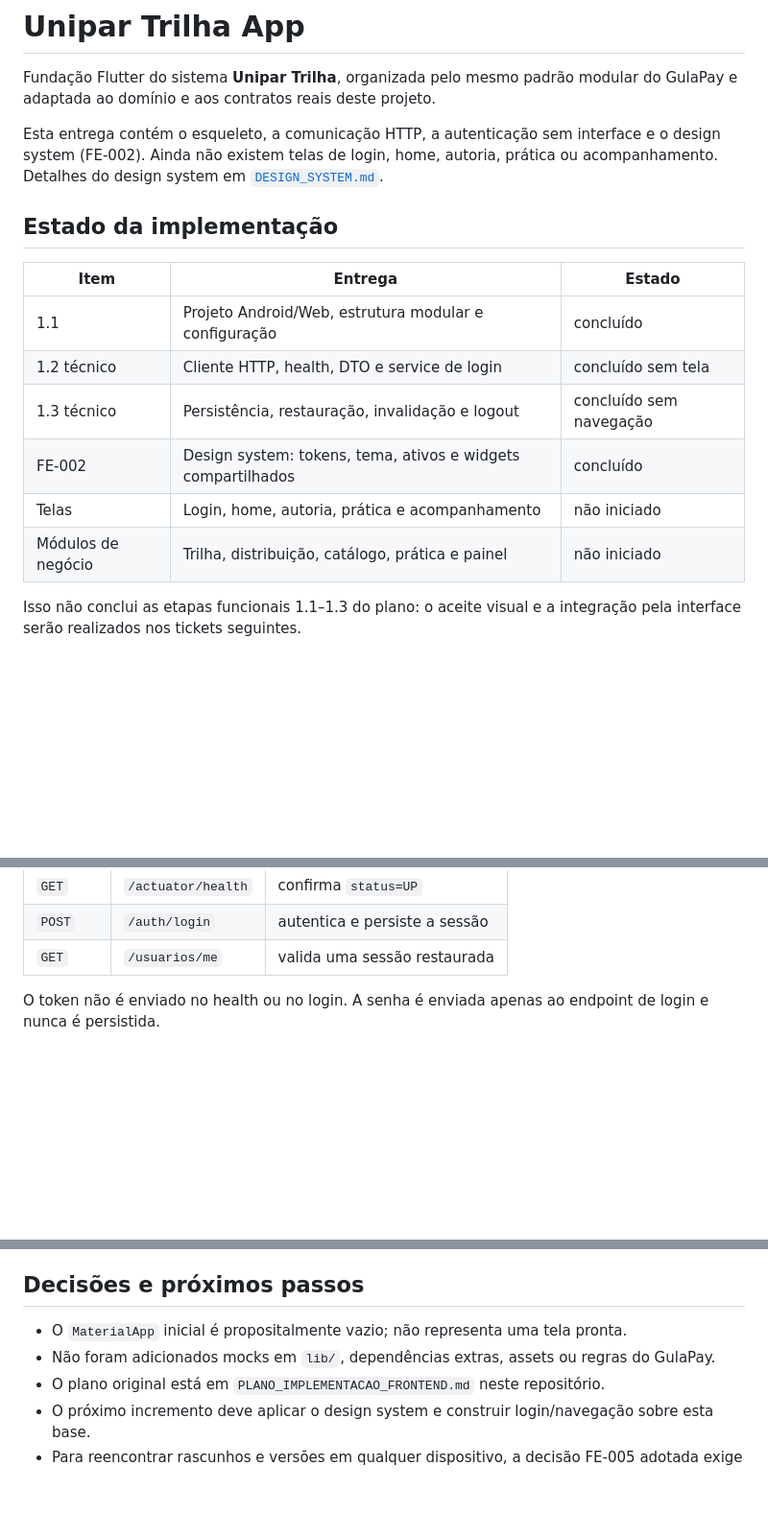
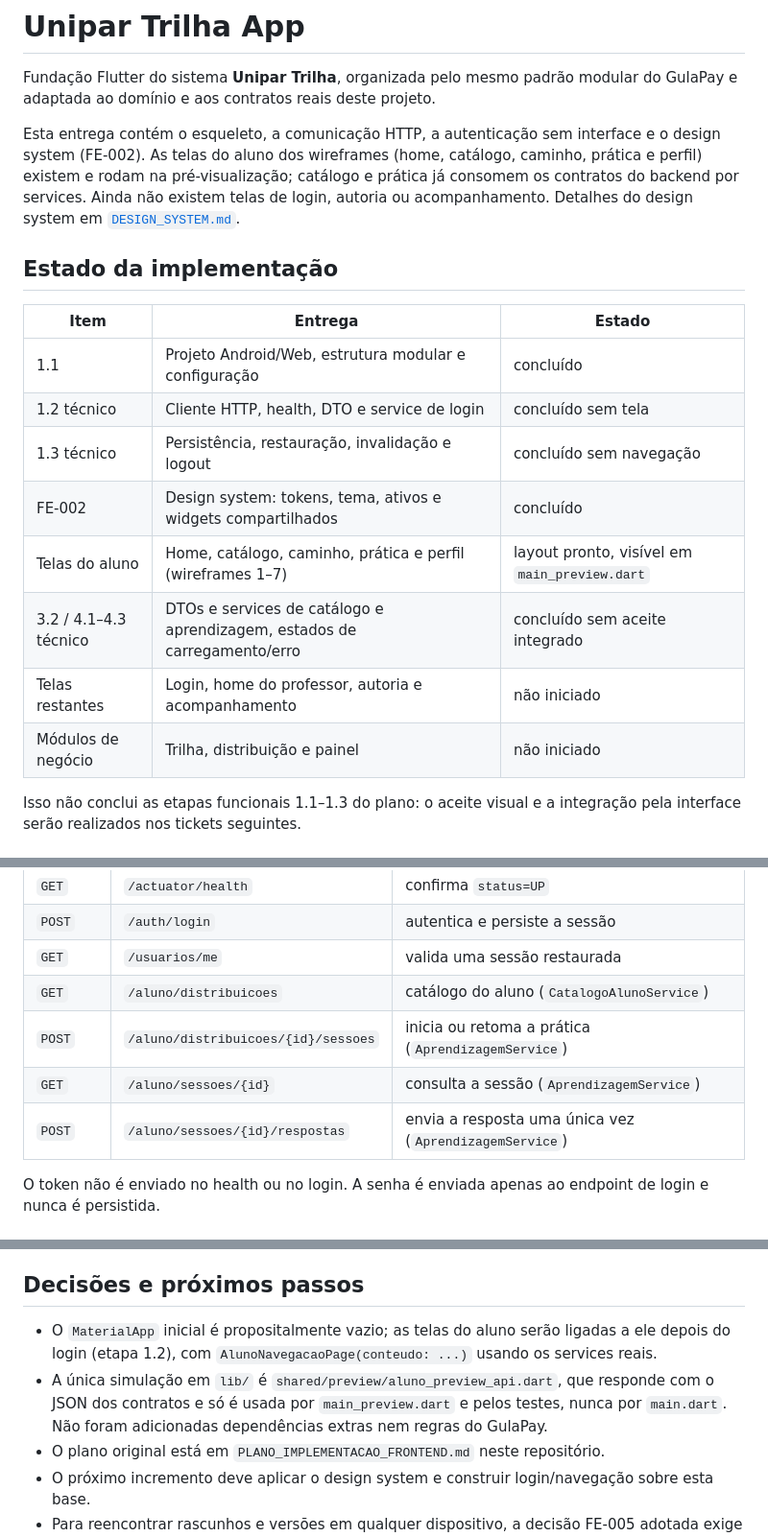
Before and after one commit to guihojak/unipar-trilha-app, a Markdown page: README.md, 3 parts joined by grey strips. Shown at 96% size. GitHub-like rendering; blank space fills up the shorter version.

Commit message:
docs: integração com services, dados sem endpoint e pré-visualização
Co-Authored-By: Claude Opus 5 <noreply@anthropic.com>

```diff
--- a/README.md
+++ b/README.md
@@ -2,7 +2,7 @@
 
 Fundação Flutter do sistema **Unipar Trilha**, organizada pelo mesmo padrão modular do GulaPay e adaptada ao domínio e aos contratos reais deste projeto.
 
-Esta entrega contém o esqueleto, a comunicação HTTP, a autenticação sem interface e o design system (FE-002). Ainda não existem telas de login, home, autoria, prática ou acompanhamento. Detalhes do design system em [`DESIGN_SYSTEM.md`](DESIGN_SYSTEM.md).
+Esta entrega contém o esqueleto, a comunicação HTTP, a autenticação sem interface e o design system (FE-002). As telas do aluno dos wireframes (home, catálogo, caminho, prática e perfil) existem e rodam na pré-visualização; catálogo e prática já consomem os contratos do backend por services. Ainda não existem telas de login, autoria ou acompanhamento. Detalhes do design system em [`DESIGN_SYSTEM.md`](DESIGN_SYSTEM.md).
 
 ## Estado da implementação
 
@@ -12,8 +12,10 @@ Esta entrega contém o esqueleto, a comunicação HTTP, a autenticação sem int
 | 1.2 técnico | Cliente HTTP, health, DTO e service de login | concluído sem tela |
 | 1.3 técnico | Persistência, restauração, invalidação e logout | concluído sem navegação |
 | FE-002 | Design system: tokens, tema, ativos e widgets compartilhados | concluído |
-| Telas | Login, home, autoria, prática e acompanhamento | não iniciado |
-| Módulos de negócio | Trilha, distribuição, catálogo, prática e painel | não iniciado |
+| Telas do aluno | Home, catálogo, caminho, prática e perfil (wireframes 1–7) | layout pronto, visível em `main_preview.dart` |
+| 3.2 / 4.1–4.3 técnico | DTOs e services de catálogo e aprendizagem, estados de carregamento/erro | concluído sem aceite integrado |
+| Telas restantes | Login, home do professor, autoria e acompanhamento | não iniciado |
+| Módulos de negócio | Trilha, distribuição e painel | não iniciado |
 
 Isso não conclui as etapas funcionais 1.1–1.3 do plano: o aceite visual e a integração pela interface serão realizados nos tickets seguintes.
 
@@ -86,6 +88,10 @@ Rotas implementadas na fundação:
 | `GET` | `/actuator/health` | confirma `status=UP` |
 | `POST` | `/auth/login` | autentica e persiste a sessão |
 | `GET` | `/usuarios/me` | valida uma sessão restaurada |
+| `GET` | `/aluno/distribuicoes` | catálogo do aluno (`CatalogoAlunoService`) |
+| `POST` | `/aluno/distribuicoes/{id}/sessoes` | inicia ou retoma a prática (`AprendizagemService`) |
+| `GET` | `/aluno/sessoes/{id}` | consulta a sessão (`AprendizagemService`) |
+| `POST` | `/aluno/sessoes/{id}/respostas` | envia a resposta uma única vez (`AprendizagemService`) |
 
 O token não é enviado no health ou no login. A senha é enviada apenas ao endpoint de login e nunca é persistida.
 
@@ -145,8 +151,8 @@ O teste executa health → login → `/usuarios/me` → logout. Sem essas opçõ
 
 ## Decisões e próximos passos
 
-- O `MaterialApp` inicial é propositalmente vazio; não representa uma tela pronta.
-- Não foram adicionados mocks em `lib/`, dependências extras, assets ou regras do GulaPay.
+- O `MaterialApp` inicial é propositalmente vazio; as telas do aluno serão ligadas a ele depois do login (etapa 1.2), com `AlunoNavegacaoPage(conteudo: ...)` usando os services reais.
+- A única simulação em `lib/` é `shared/preview/aluno_preview_api.dart`, que responde com o JSON dos contratos e só é usada por `main_preview.dart` e pelos testes, nunca por `main.dart`. Não foram adicionadas dependências extras nem regras do GulaPay.
 - O plano original está em `PLANO_IMPLEMENTACAO_FRONTEND.md` neste repositório.
 - O próximo incremento deve aplicar o design system e construir login/navegação sobre esta base.
 - Para reencontrar rascunhos e versões em qualquer dispositivo, a decisão FE-005 adotada exige endpoints autenticados adicionais no backend. Essa alteração permanece separada desta fundação.
```
Also changed, not shown: DESIGN_SYSTEM.md (+64 -29 lines).
